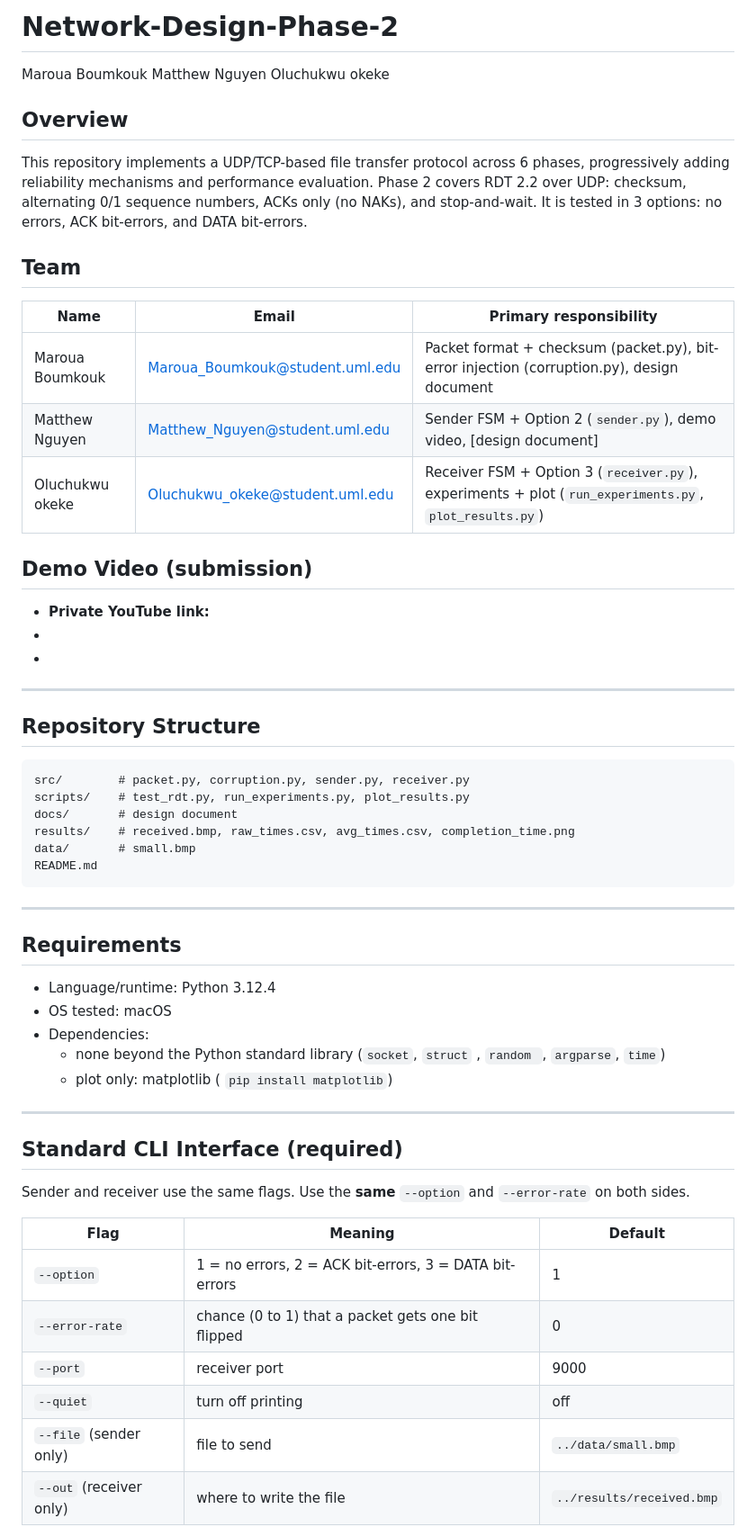
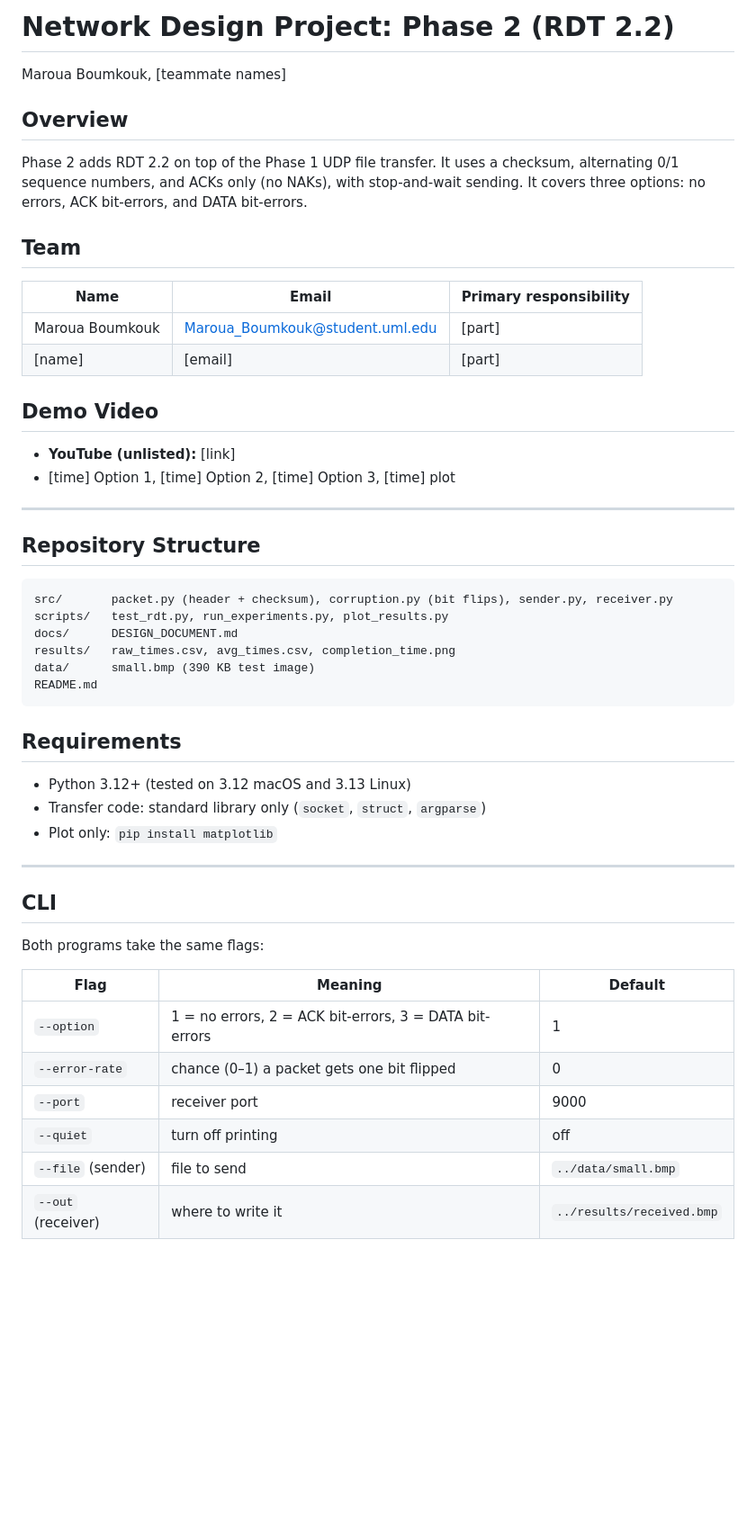
Before and after one commit to MarouaBoumkouk/Network-Design-Phase-4, a Markdown page: README.md, the part around one of its changes. Shown at 90% size. Drawn GitHub-style; blank space fills up the shorter version.

````diff
--- a/README.md
+++ b/README.md
@@ -1,53 +1,47 @@
-# Network-Design-Phase-2
-Maroua Boumkouk
-Matthew Nguyen
-Oluchukwu okeke
-
+# Network Design Project: Phase 2 (RDT 2.2)
+Maroua Boumkouk, [teammate names]
 
 ## Overview
-This repository implements a UDP/TCP-based file transfer protocol across 6 phases, progressively adding reliability mechanisms and performance evaluation. Phase 2 covers RDT 2.2 over UDP: checksum, alternating 0/1 sequence numbers, ACKs only (no NAKs), and stop-and-wait. It is tested in 3 options: no errors, ACK bit-errors, and DATA bit-errors.
+Phase 2 adds RDT 2.2 on top of the Phase 1 UDP file transfer. It uses a checksum, alternating 0/1 sequence numbers, and ACKs only (no NAKs), with stop-and-wait sending. It covers three options: no errors, ACK bit-errors, and DATA bit-errors.
+
 ## Team
 | Name | Email | Primary responsibility |
 |---|---|---|
-| Maroua Boumkouk | Maroua_Boumkouk@student.uml.edu | Packet format + checksum (packet.py), bit-error injection (corruption.py), design document
-| Matthew Nguyen  | Matthew_Nguyen@student.uml.edu| Sender FSM + Option 2 (`sender.py`), demo video, [design document] |
-| Oluchukwu okeke| Oluchukwu_okeke@student.uml.edu | Receiver FSM + Option 3 (`receiver.py`), experiments + plot (`run_experiments.py`, `plot_results.py`) |
+| Maroua Boumkouk | Maroua_Boumkouk@student.uml.edu | [part] |
+| [name] | [email] | [part] |
 
-## Demo Video (submission)
-- **Private YouTube link:**
--
--
+## Demo Video
+- **YouTube (unlisted):** [link]
+- [time] Option 1, [time] Option 2, [time] Option 3, [time] plot
 
 ---
 
 ## Repository Structure
 ```
-src/        # packet.py, corruption.py, sender.py, receiver.py
-scripts/    # test_rdt.py, run_experiments.py, plot_results.py
-docs/       # design document
-results/    # received.bmp, raw_times.csv, avg_times.csv, completion_time.png
-data/       # small.bmp
+src/       packet.py (header + checksum), corruption.py (bit flips), sender.py, receiver.py
+scripts/   test_rdt.py, run_experiments.py, plot_results.py
+docs/      DESIGN_DOCUMENT.md
+results/   raw_times.csv, avg_times.csv, completion_time.png
+data/      small.bmp (390 KB test image)
 README.md
 ```
+
+## Requirements
+- Python 3.12+ (tested on 3.12 macOS and 3.13 Linux)
+- Transfer code: standard library only (`socket`, `struct`, `argparse`)
+- Plot only: `pip install matplotlib`
+
 ---
 
-## Requirements
-- Language/runtime: Python 3.12.4
-- OS tested: macOS
-- Dependencies:
-  - none beyond the Python standard library (`socket`, `struct` , `random `, `argparse`, `time`)
-  - plot only: matplotlib ( `pip install matplotlib`)
-
----
-## Standard CLI Interface (required)
-Sender and receiver use the same flags. Use the **same** `--option` and `--error-rate` on both sides.
+## CLI
+Both programs take the same flags:
 
 | Flag | Meaning | Default |
 |---|---|---|
 | `--option` | 1 = no errors, 2 = ACK bit-errors, 3 = DATA bit-errors | 1 |
-| `--error-rate` | chance (0 to 1) that a packet gets one bit flipped | 0 |
+| `--error-rate` | chance (0–1) a packet gets one bit flipped | 0 |
 | `--port` | receiver port | 9000 |
 | `--quiet` | turn off printing | off |
-| `--file` (sender only) | file to send | `../data/small.bmp` |
-| `--out` (receiver only) | where to write the file | `../results/received.bmp` |
+| `--file` (sender) | file to send | `../data/small.bmp` |
+| `--out` (receiver) | where to write it | `../results/received.bmp` |
 
````
Also changed, not shown: other parts of README.md (+37 -66 lines), docs/DESIGN_DOCUMENT.md (renamed from docs/Design Document.md), results/completion_time.png (added), 15 other files.
